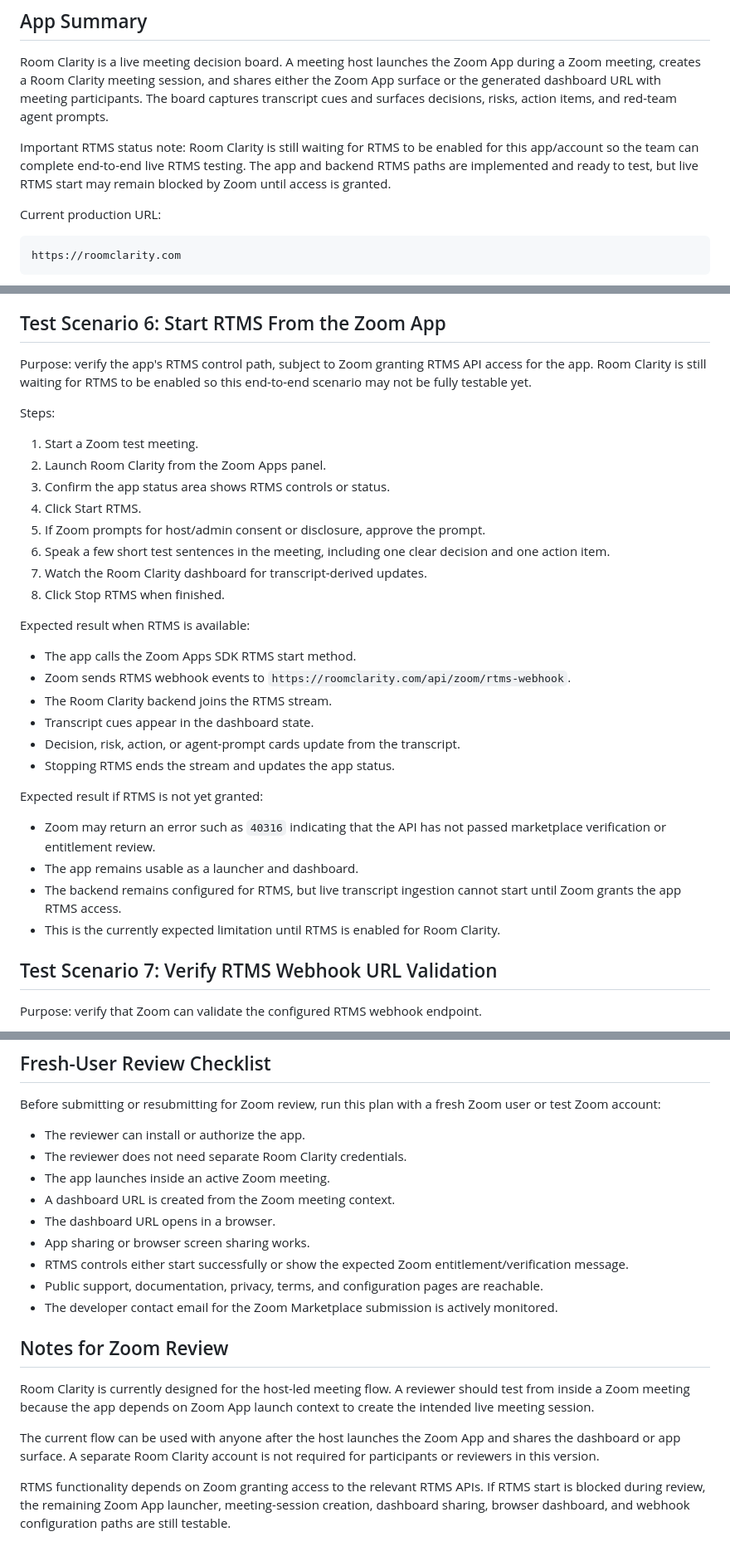
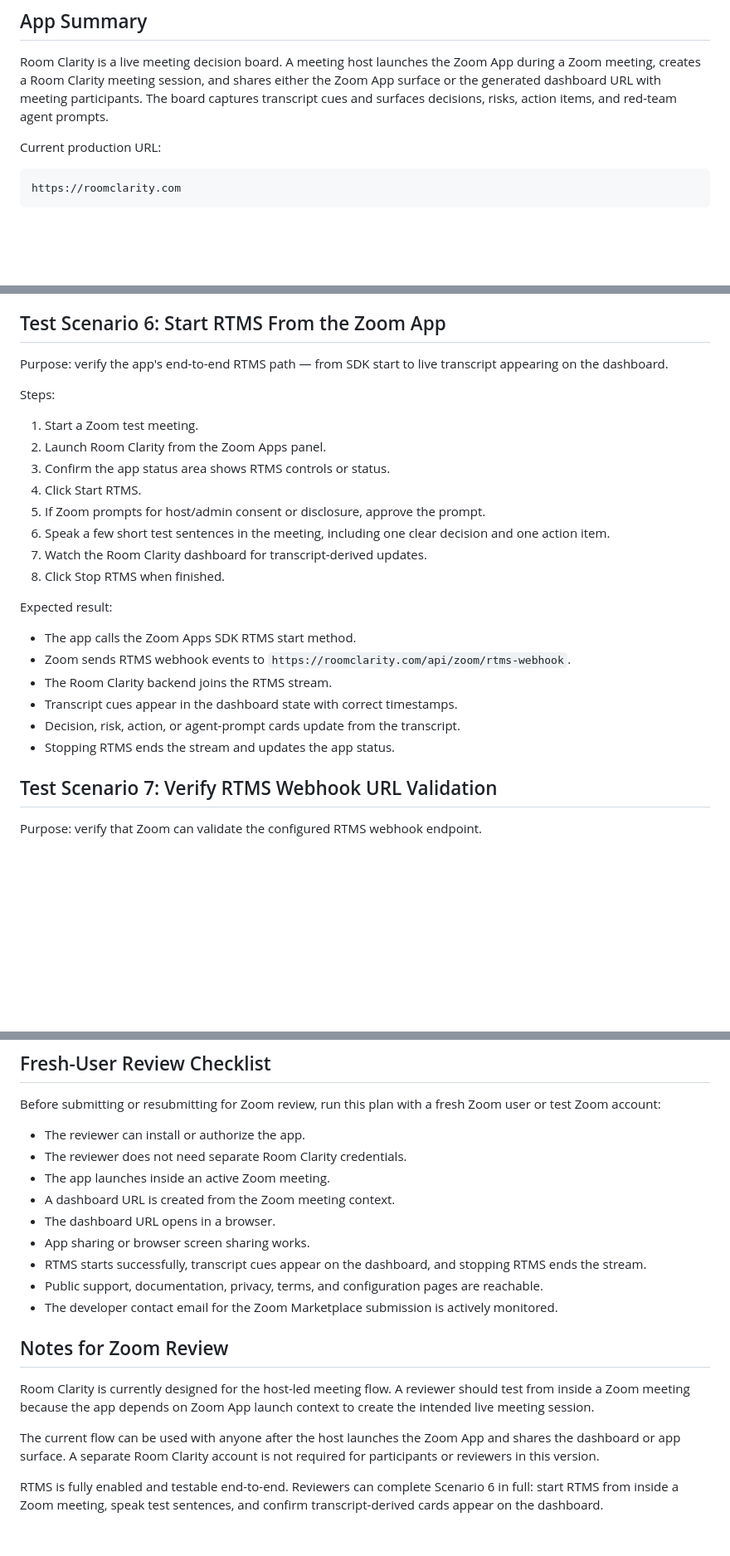
Before and after one commit to chrizbo/meeting-decision-maker, a Markdown page: docs/zoom-marketplace-test-plan.md, 3 parts joined by grey strips. Shown at 83% size. Drawn GitHub-style; blank space fills up the shorter version.

Commit message:
Update Zoom test plan: RTMS is now fully working end-to-end
Remove all "waiting for RTMS to be enabled" caveats. Scenario 6 is now
a complete, testable scenario with no fallback/blocked-state messaging.

Co-Authored-By: Claude Sonnet 4.6 <noreply@anthropic.com>

```diff
--- a/docs/zoom-marketplace-test-plan.md
+++ b/docs/zoom-marketplace-test-plan.md
@@ -7,8 +7,6 @@ Zoom's test-plan guidance asks for a clear, step-by-step document that explains
 ## App Summary
 
 Room Clarity is a live meeting decision board. A meeting host launches the Zoom App during a Zoom meeting, creates a Room Clarity meeting session, and shares either the Zoom App surface or the generated dashboard URL with meeting participants. The board captures transcript cues and surfaces decisions, risks, action items, and red-team agent prompts.
-
-Important RTMS status note: Room Clarity is still waiting for RTMS to be enabled for this app/account so the team can complete end-to-end live RTMS testing. The app and backend RTMS paths are implemented and ready to test, but live RTMS start may remain blocked by Zoom until access is granted.
 
 Current production URL:
 
@@ -168,7 +166,7 @@ Expected result:
 
 ## Test Scenario 6: Start RTMS From the Zoom App
 
-Purpose: verify the app's RTMS control path, subject to Zoom granting RTMS API access for the app. Room Clarity is still waiting for RTMS to be enabled so this end-to-end scenario may not be fully testable yet.
+Purpose: verify the app's end-to-end RTMS path — from SDK start to live transcript appearing on the dashboard.
 
 Steps:
 
@@ -181,21 +179,14 @@ Steps:
 7. Watch the Room Clarity dashboard for transcript-derived updates.
 8. Click Stop RTMS when finished.
 
-Expected result when RTMS is available:
+Expected result:
 
 - The app calls the Zoom Apps SDK RTMS start method.
 - Zoom sends RTMS webhook events to `https://roomclarity.com/api/zoom/rtms-webhook`.
 - The Room Clarity backend joins the RTMS stream.
-- Transcript cues appear in the dashboard state.
+- Transcript cues appear in the dashboard state with correct timestamps.
 - Decision, risk, action, or agent-prompt cards update from the transcript.
 - Stopping RTMS ends the stream and updates the app status.
-
-Expected result if RTMS is not yet granted:
-
-- Zoom may return an error such as `40316` indicating that the API has not passed marketplace verification or entitlement review.
-- The app remains usable as a launcher and dashboard.
-- The backend remains configured for RTMS, but live transcript ingestion cannot start until Zoom grants the app RTMS access.
-- This is the currently expected limitation until RTMS is enabled for Room Clarity.
 
 ## Test Scenario 7: Verify RTMS Webhook URL Validation
 
@@ -244,7 +235,7 @@ Before submitting or resubmitting for Zoom review, run this plan with a fresh Zo
 - A dashboard URL is created from the Zoom meeting context.
 - The dashboard URL opens in a browser.
 - App sharing or browser screen sharing works.
-- RTMS controls either start successfully or show the expected Zoom entitlement/verification message.
+- RTMS starts successfully, transcript cues appear on the dashboard, and stopping RTMS ends the stream.
 - Public support, documentation, privacy, terms, and configuration pages are reachable.
 - The developer contact email for the Zoom Marketplace submission is actively monitored.
 
@@ -254,4 +245,4 @@ Room Clarity is currently designed for the host-led meeting flow. A reviewer sho
 
 The current flow can be used with anyone after the host launches the Zoom App and shares the dashboard or app surface. A separate Room Clarity account is not required for participants or reviewers in this version.
 
-RTMS functionality depends on Zoom granting access to the relevant RTMS APIs. If RTMS start is blocked during review, the remaining Zoom App launcher, meeting-session creation, dashboard sharing, browser dashboard, and webhook configuration paths are still testable.
+RTMS is fully enabled and testable end-to-end. Reviewers can complete Scenario 6 in full: start RTMS from inside a Zoom meeting, speak test sentences, and confirm transcript-derived cards appear on the dashboard.
```
